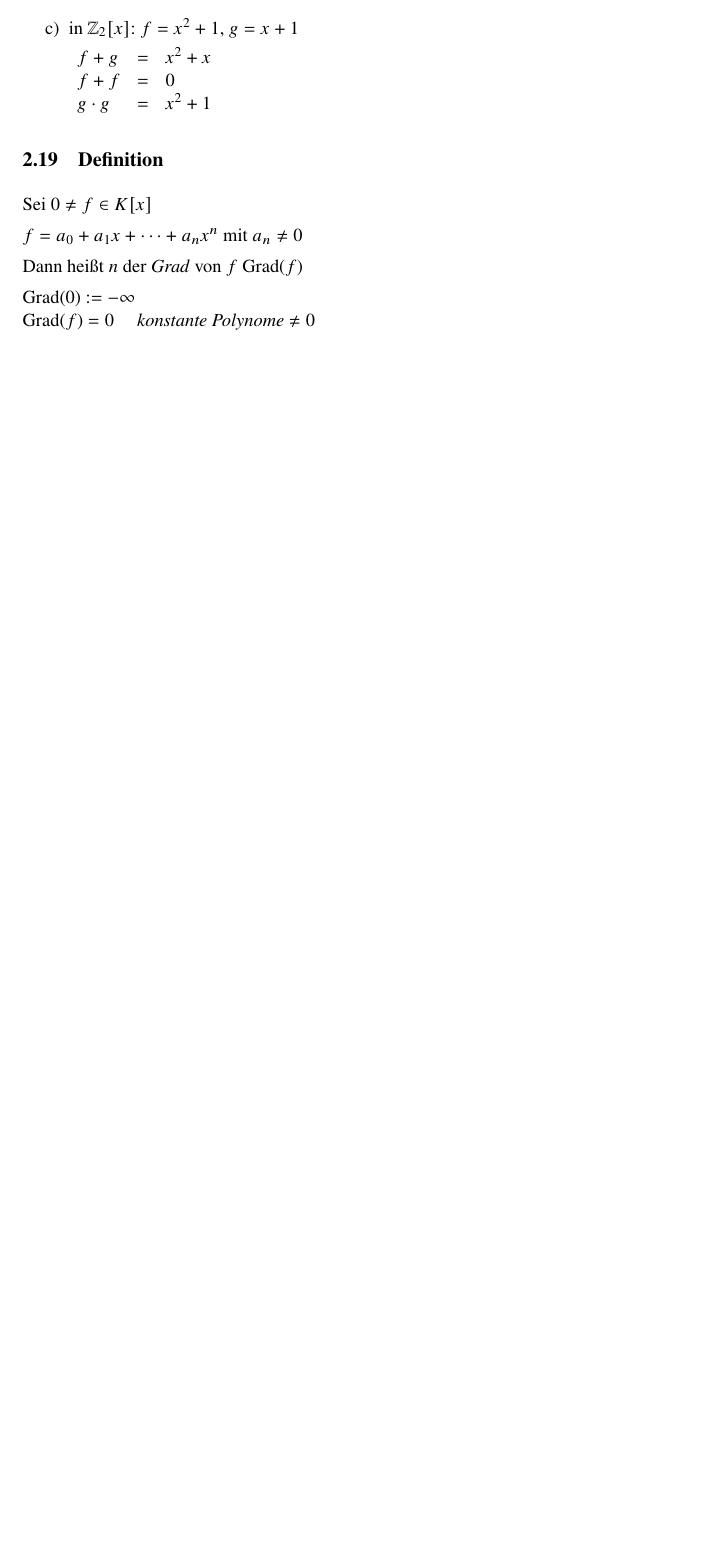
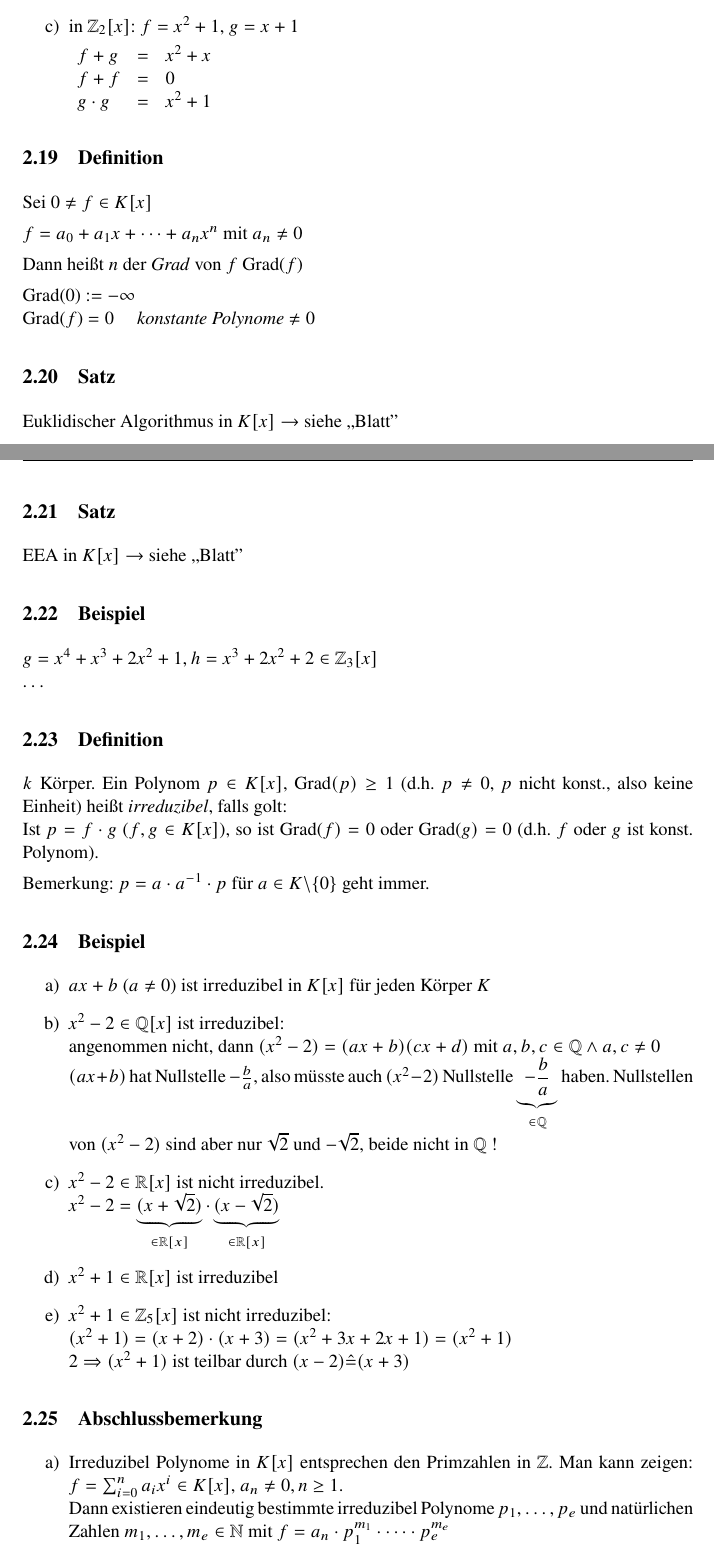
Before and after one commit to freddie-freeloader/Mathematik_3_2014, a LaTeX document (Mathematik_3_2014/mathe3WS1415.tex, which reads Mathematik_3_2014/14-1112-jon.tex): part of page 20 of 20 before the commit and two parts of pages 20 and 21 of 22 after it, the two joined at a grey line, cut so that both start at the same text, the shorter picture padded with empty space. Compiled offline with pdfLaTeX.

Commit message:
added 1112.tex

```diff
--- /dev/null
+++ b/Mathematik_3_2014/14-1112-jon.tex
@@ -0,0 +1,40 @@
+\subsection{Satz} Euklidischer Algorithmus in $K[x] \rightarrow$ siehe ,,Blatt''
+\subsection{Satz} EEA in $K[x] \rightarrow$ siehe ,,Blatt''
+
+\subsection{Beispiel}
+$g=x^4+x^3 + 2x^2+1,  h= x^3+2x^2+2 \in \Z_3 [x]$\\
+\dots
+
+\subsection{Definition}
+$k$ K"orper. Ein Polynom $p\in K[x]$, Grad$(p)\geq 1$ (d.h. $p\neq 0$, $p$ nicht konst., also keine Einheit) heißt \emph{irreduzibel}, falls golt: \\
+Ist $p=f \cdot g$ ($f,g\in K[x]$), so ist Grad($f)= 0$ oder Grad($g)=0$ (d.h. $f$ oder $g$ ist konst. Polynom).
+
+Bemerkung: $p= a \cdot a^{-1} \cdot p$ f"ur $a \in K \backslash \{0\}$ geht immer.
+\subsection{Beispiel}
+\begin{enumerate}
+	\item
+	$ax+b$ ($a \neq 0$) ist irreduzibel in $K[x]$ f"ur jeden K"orper $K$
+	\item
+	$x^2-2 \in \Q[x]$ ist irreduzibel:\\
+	angenommen nicht, dann $(x^2-2) = (ax+b)(cx+d)$ mit $a,b,c \in \Q \land a,c \neq 0$\\
+	$(ax+b)$ hat Nullstelle $-\frac{b}{a}$, also m"usste auch $(x^2-2)$ Nullstelle $\underbrace{-\frac{b}{a}}_{\in \Q}$ haben.
+	Nullstellen von $(x^2-2)$ sind aber nur $\sqrt{2}$ und $-\sqrt{2}$, beide nicht in $\Q$ !
+	\item
+	$x^2-2 \in \R[x]$ ist nicht irreduzibel.\\
+	$x^2-2 = \underbrace{(x+ \sqrt{2})}_{\in \R[x]} \cdot \underbrace{(x-\sqrt{2})}_{\in \R[x]}$
+	\item
+	$x^2+1 \in \R[x]$ ist irreduzibel
+	\item
+	$x^2+1 \in \Z_5[x]$ ist nicht irreduzibel:\\
+	$(x^2 +1) = (x+2) \cdot (x+3) = (x^2 + 3x +2x +1) = (x^2+1)$\\
+	$2 \Rightarrow (x^2+1)$ ist teilbar durch $(x-2) \hat{=} (x+3)$
+\end{enumerate}
+
+\subsection{Abschlussbemerkung}
+\begin{enumerate}
+	\item
+	Irreduzibel Polynome in $K[x]$ entsprechen den Primzahlen in $\Z$. Man kann zeigen:
+	$f = \sum_{i=0}^{n} a_i x^i \in K[x]$, $a_n \neq 0, n \geq 1$.\\
+	Dann existieren eindeutig bestimmte irreduzibel Polynome $p_1, \dots, p_e$ und nat"urlichen Zahlen $m_1, \dots , m_e \in \N$ mit $f= a_n \cdot p_1^{m_1} \cdot \dots \cdot p_e^{m_e}$
+	\item
+	geg: Primzahl $p$, dann gibt es K"orper mit $p$ Elementen:\\
--- a/Mathematik_3_2014/mathe3WS1415.tex
+++ b/Mathematik_3_2014/mathe3WS1415.tex
@@ -16,6 +16,7 @@
 \usepackage{fancyhdr}
 \usepackage{newtxtext,newtxmath}
 \usepackage[margin=3.5cm]{geometry}
+\usepackage{polynom}
 \usepackage[pdftex, pdftitle={Mathe III WiSe1415}, pdfauthor={getenv}]{hyperref}
 \usepackage{pgf, tikz}
 
```
Also changed, not shown: Mathematik_3_2014/mathe3WS1415.pdf, Mathematik_3_2014/14-1112-jon.tex (4 more changed lines), Mathematik_3_2014/mathe3WS1415.tex (2 more changed lines).
